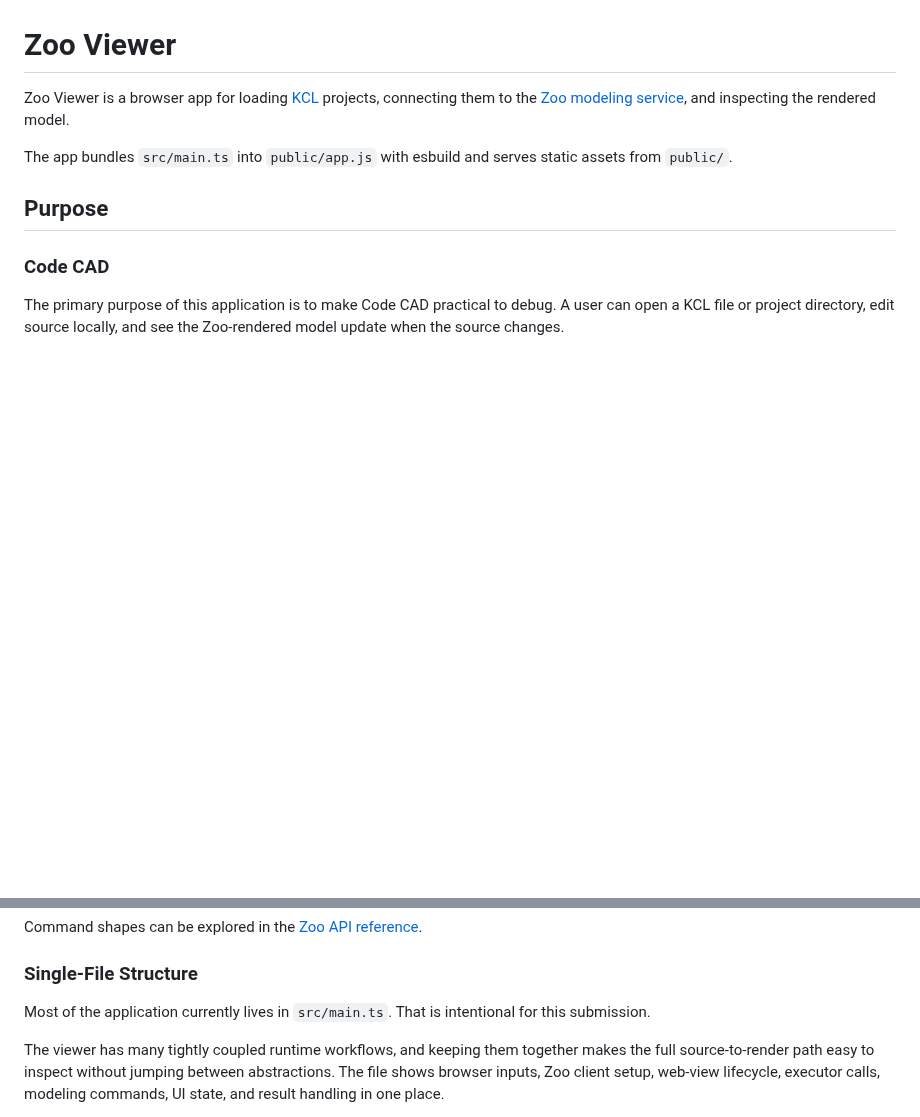
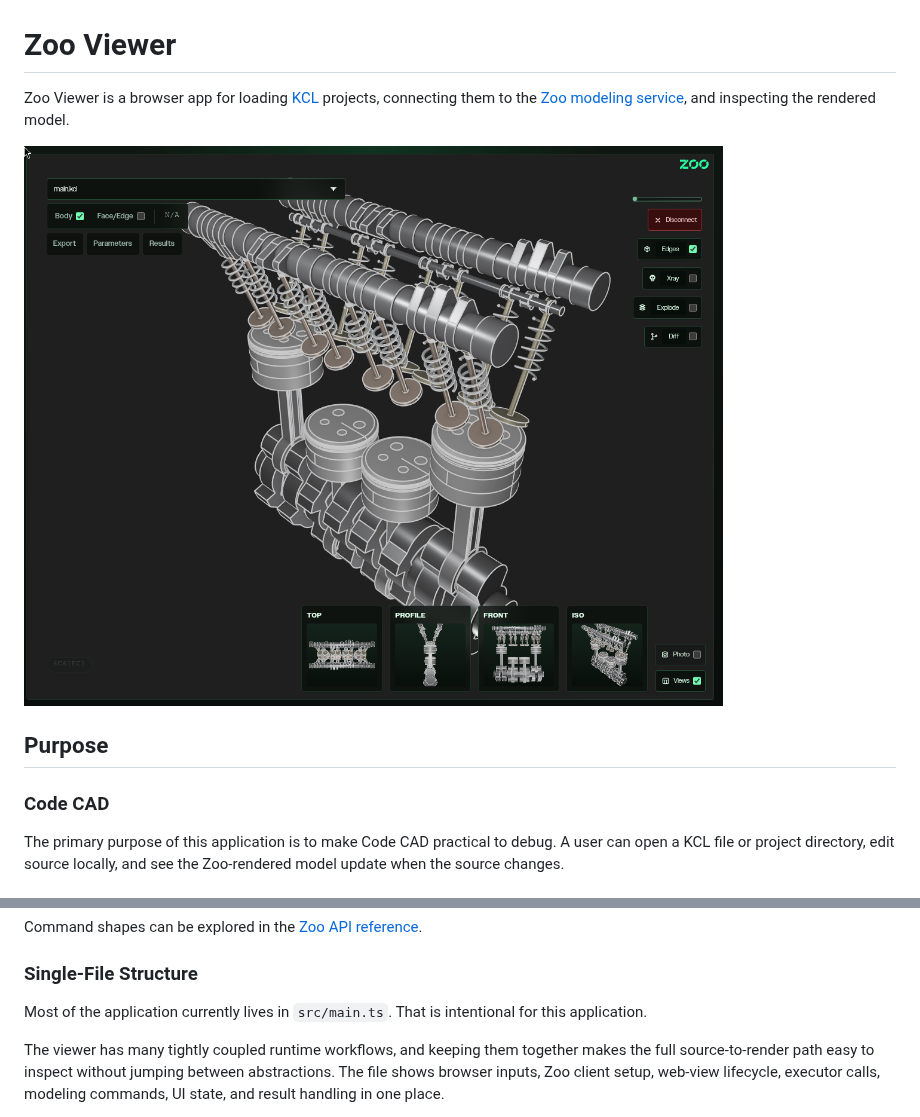
Before and after one commit to KittyCAD/viewer, a Markdown page: README.md, 2 parts joined by grey strips. GitHub-like rendering; pictures changed too: public/out.png (added); blank space fills up the shorter version.

Commit message:
Nice screenshot

```diff
--- a/README.md
+++ b/README.md
@@ -5,8 +5,7 @@ Zoo Viewer is a browser app for loading
 [Zoo modeling service](https://docs.zoo.dev), and inspecting the rendered
 model.
 
-The app bundles `src/main.ts` into `public/app.js` with esbuild and serves
-static assets from `public/`.
+![Zoo Viewer screenshot](public/out.png)
 
 ## Purpose
 
@@ -169,7 +168,7 @@ Command shapes can be explored in the
 ### Single-File Structure
 
 Most of the application currently lives in `src/main.ts`. That is intentional
-for this submission.
+for this application.
 
 The viewer has many tightly coupled runtime workflows, and keeping them
 together makes the full source-to-render path easy to inspect without jumping
```
